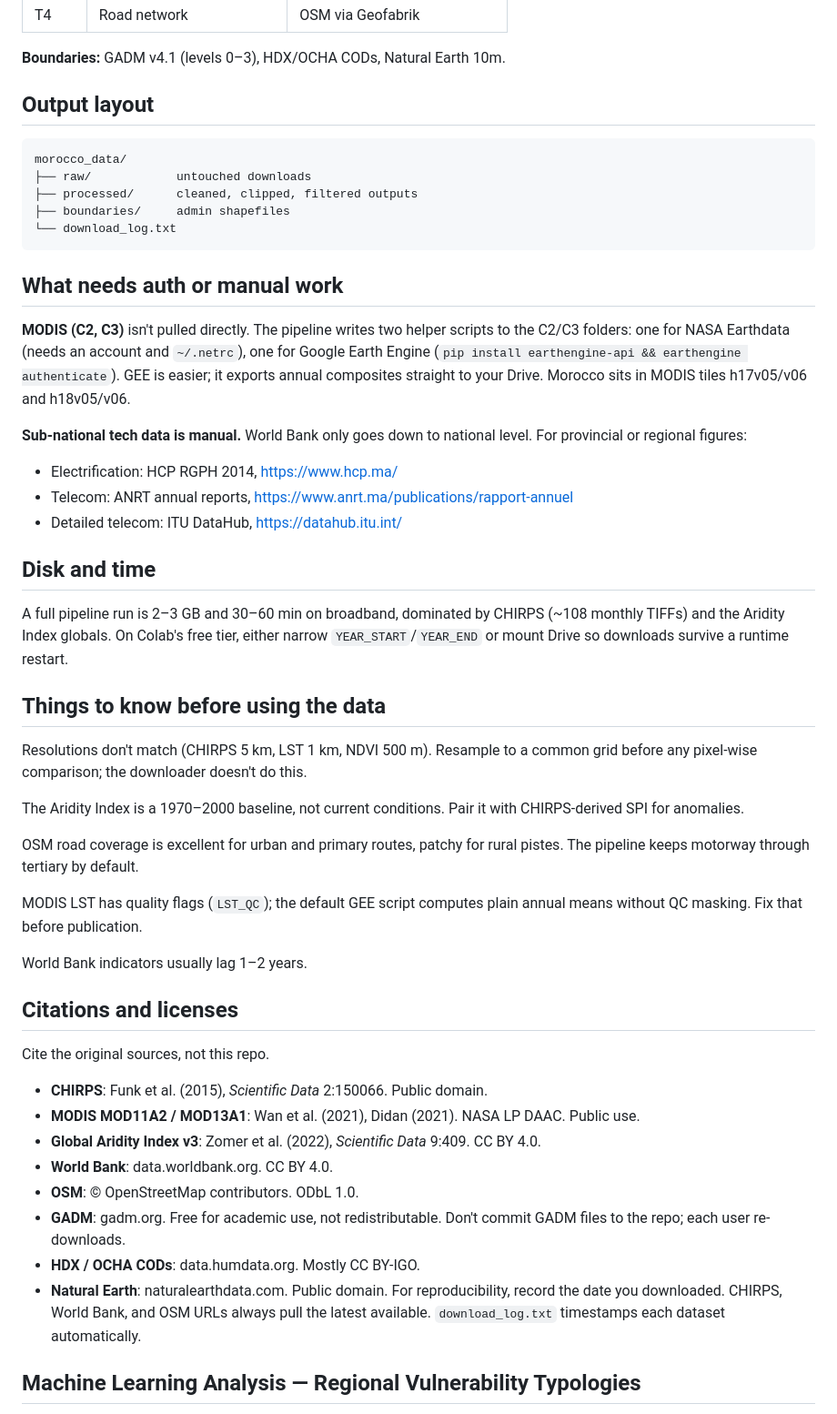
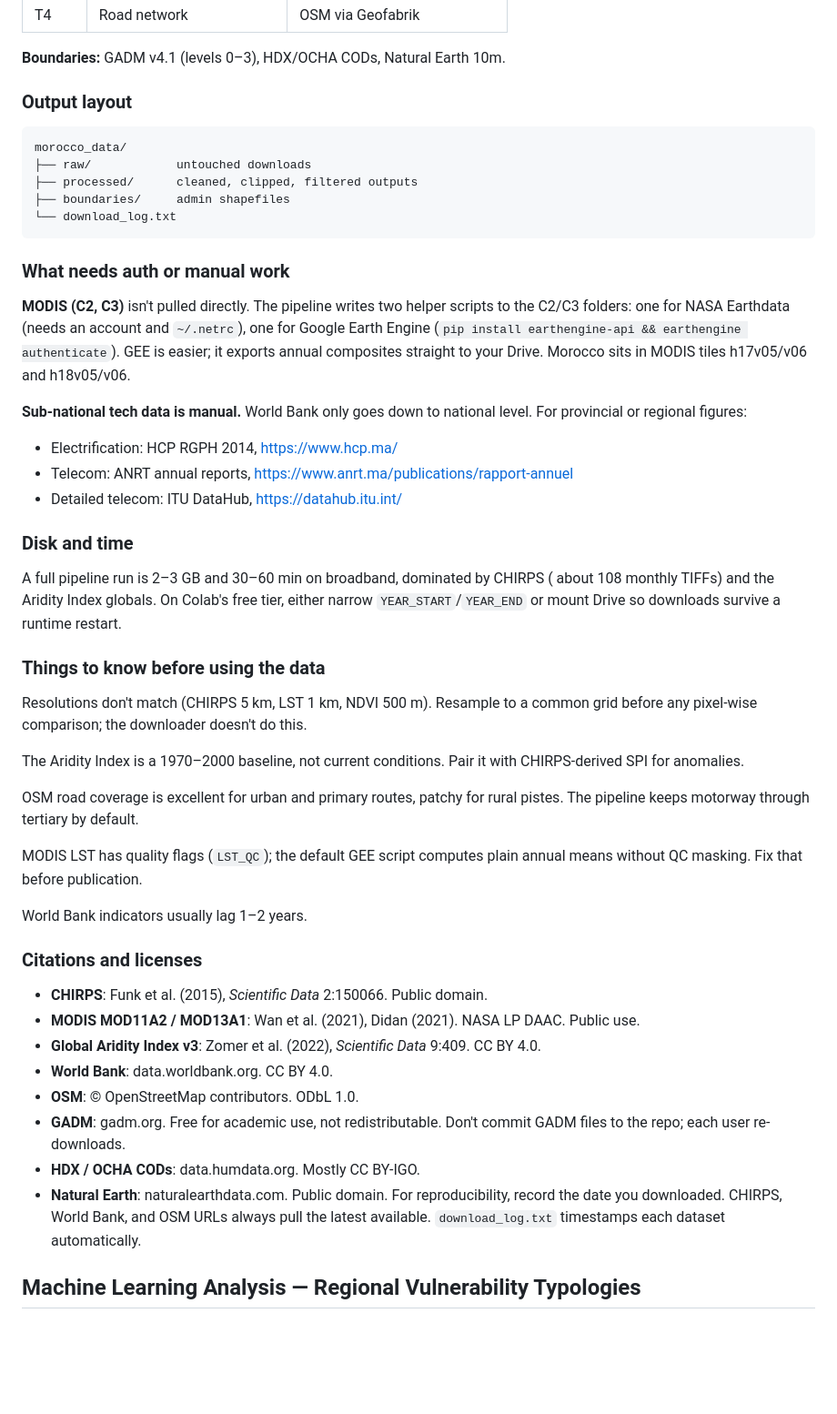
Before and after one commit to imonikheayeni/Morocco-Climate-and-Technology, a Markdown page: README.md, the part around one of its changes. Shown at 91% size. Drawn GitHub-style; blank space fills up the shorter version.

````diff
--- a/README.md
+++ b/README.md
@@ -38,7 +34,7 @@ Other useful flags: `--group climate|tech|admin`, `--ids C1 T4 ADMIN`, `--year-s
 
 **Boundaries:** GADM v4.1 (levels 0–3), HDX/OCHA CODs, Natural Earth 10m.
 
-## Output layout
+### Output layout
 
 ```
 morocco_data/
@@ -48,7 +44,7 @@ morocco_data/
 └── download_log.txt
 ```
 
-## What needs auth or manual work
+### What needs auth or manual work
 
 **MODIS (C2, C3)** isn't pulled directly. The pipeline writes two helper scripts to the C2/C3 folders: one for NASA Earthdata (needs an account and `~/.netrc`), one for Google Earth Engine (`pip install earthengine-api && earthengine authenticate`). GEE is easier; it exports annual composites straight to your Drive. Morocco sits in MODIS tiles h17v05/v06 and h18v05/v06.
 
@@ -57,11 +53,11 @@ morocco_data/
 - Electrification: HCP RGPH 2014, https://www.hcp.ma/
 - Telecom: ANRT annual reports, https://www.anrt.ma/publications/rapport-annuel
 - Detailed telecom: ITU DataHub, https://datahub.itu.int/
-## Disk and time
+### Disk and time
 
-A full pipeline run is 2–3 GB and 30–60 min on broadband, dominated by CHIRPS (~108 monthly TIFFs) and the Aridity Index globals. On Colab's free tier, either narrow `YEAR_START`/`YEAR_END` or mount Drive so downloads survive a runtime restart.
+A full pipeline run is 2–3 GB and 30–60 min on broadband, dominated by CHIRPS ( about 108 monthly TIFFs) and the Aridity Index globals. On Colab's free tier, either narrow `YEAR_START`/`YEAR_END` or mount Drive so downloads survive a runtime restart.
 
-## Things to know before using the data
+### Things to know before using the data
 
 Resolutions don't match (CHIRPS 5 km, LST 1 km, NDVI 500 m). Resample to a common grid before any pixel-wise comparison; the downloader doesn't do this.
 
@@ -73,9 +69,9 @@ MODIS LST has quality flags (`LST_QC`); the default GEE script computes plain an
 
 World Bank indicators usually lag 1–2 years.
 
-## Citations and licenses
+### Citations and licenses
 
-Cite the original sources, not this repo.
+
 
 - **CHIRPS**: Funk et al. (2015), *Scientific Data* 2:150066. Public domain.
 - **MODIS MOD11A2 / MOD13A1**: Wan et al. (2021), Didan (2021). NASA LP DAAC. Public use.
@@ -86,6 +82,9 @@ Cite the original sources, not this repo.
 - **HDX / OCHA CODs**: data.humdata.org. Mostly CC BY-IGO.
 - **Natural Earth**: naturalearthdata.com. Public domain.
 For reproducibility, record the date you downloaded. CHIRPS, World Bank, and OSM URLs always pull the latest available. `download_log.txt` timestamps each dataset automatically.
+
+
+
 ## Machine Learning Analysis — Regional Vulnerability Typologies
 
 The one-dimensional CTVI ranking collapses heterogeneous vulnerability profiles onto a single axis. Two regions can earn the same score for entirely different reasons. The ML component addresses this by classifying Morocco's 12 administrative regions into **four distinct vulnerability typologies** based on the multidimensional shape of their indicator profiles, not their composite score.
````
Also changed, not shown: other parts of README.md (+7 -11 lines).
